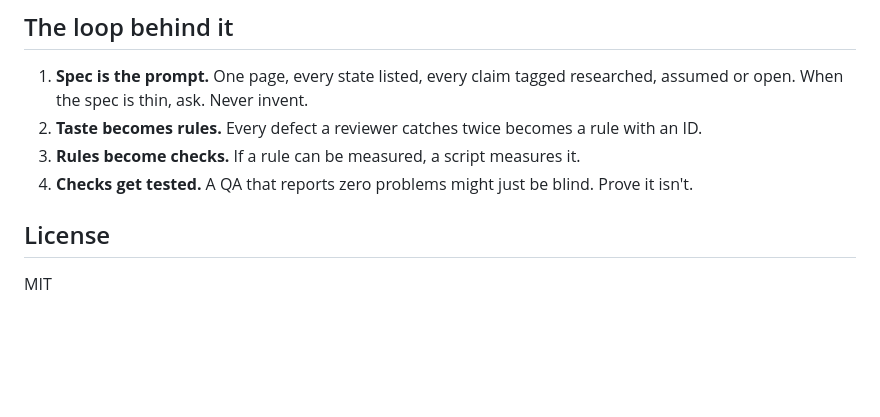
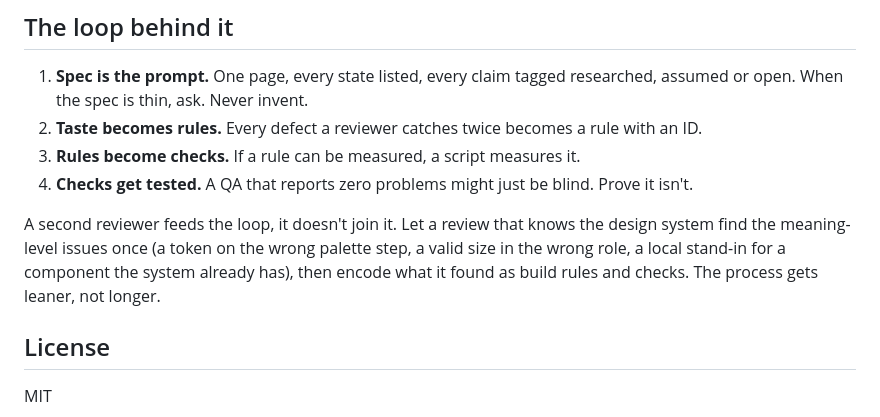
Before and after one commit to quisip00h/design-system-skills, a Markdown page: README.md, the part around the change. Rendered like a GitHub page; blank space fills up the shorter version.

Commit message:
README: a second reviewer feeds the loop
Co-Authored-By: Claude Opus 5.5 <noreply@anthropic.com>

```diff
--- a/README.md
+++ b/README.md
@@ -76,6 +76,8 @@ Figma or code is a choice per team, and the rules are the same in both. Where sc
 3. **Rules become checks.** If a rule can be measured, a script measures it.
 4. **Checks get tested.** A QA that reports zero problems might just be blind. Prove it isn't.
 
+A second reviewer feeds the loop, it doesn't join it. Let a review that knows the design system find the meaning-level issues once (a token on the wrong palette step, a valid size in the wrong role, a local stand-in for a component the system already has), then encode what it found as build rules and checks. The process gets leaner, not longer.
+
 ## License
 
 MIT
```
